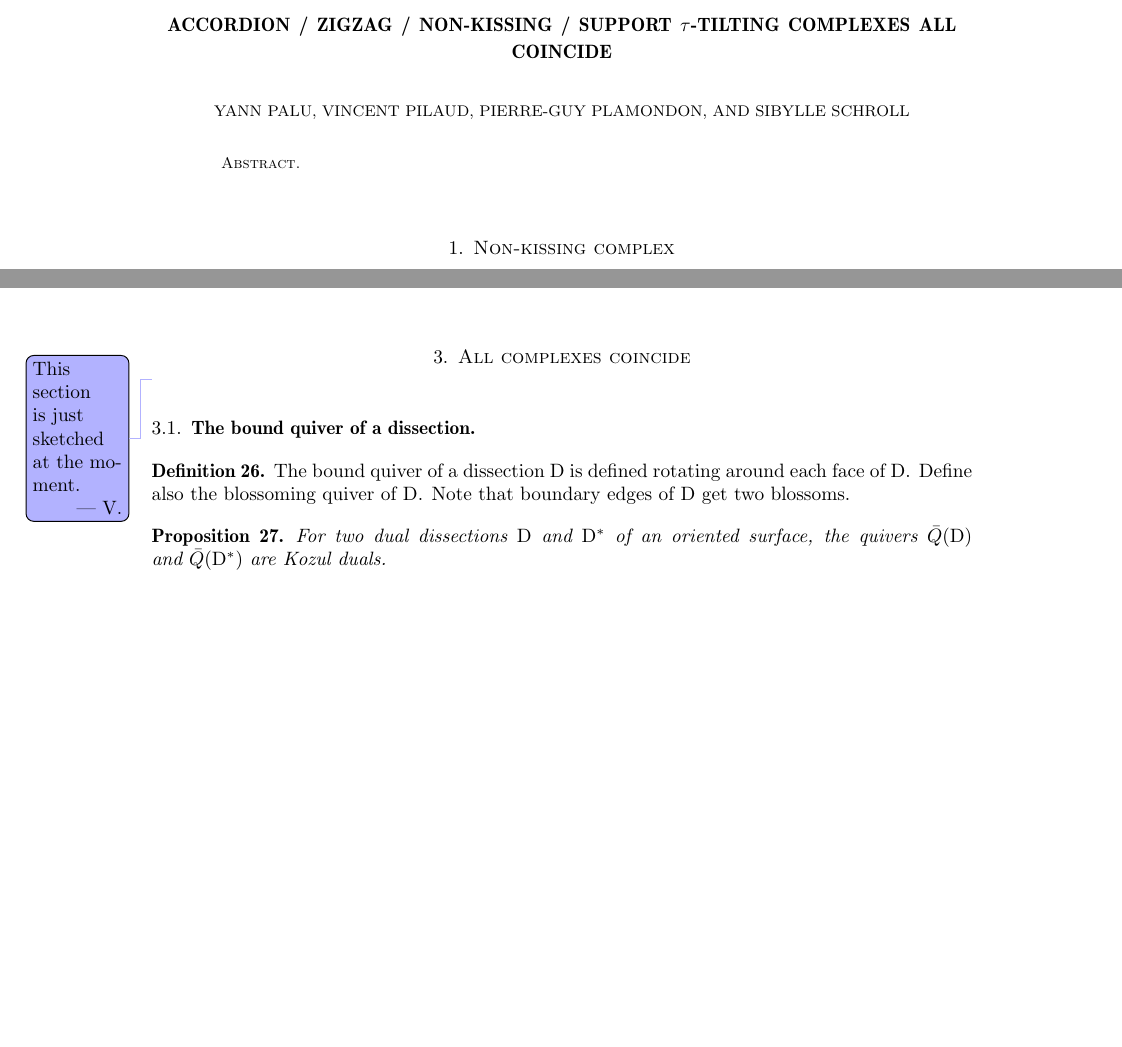
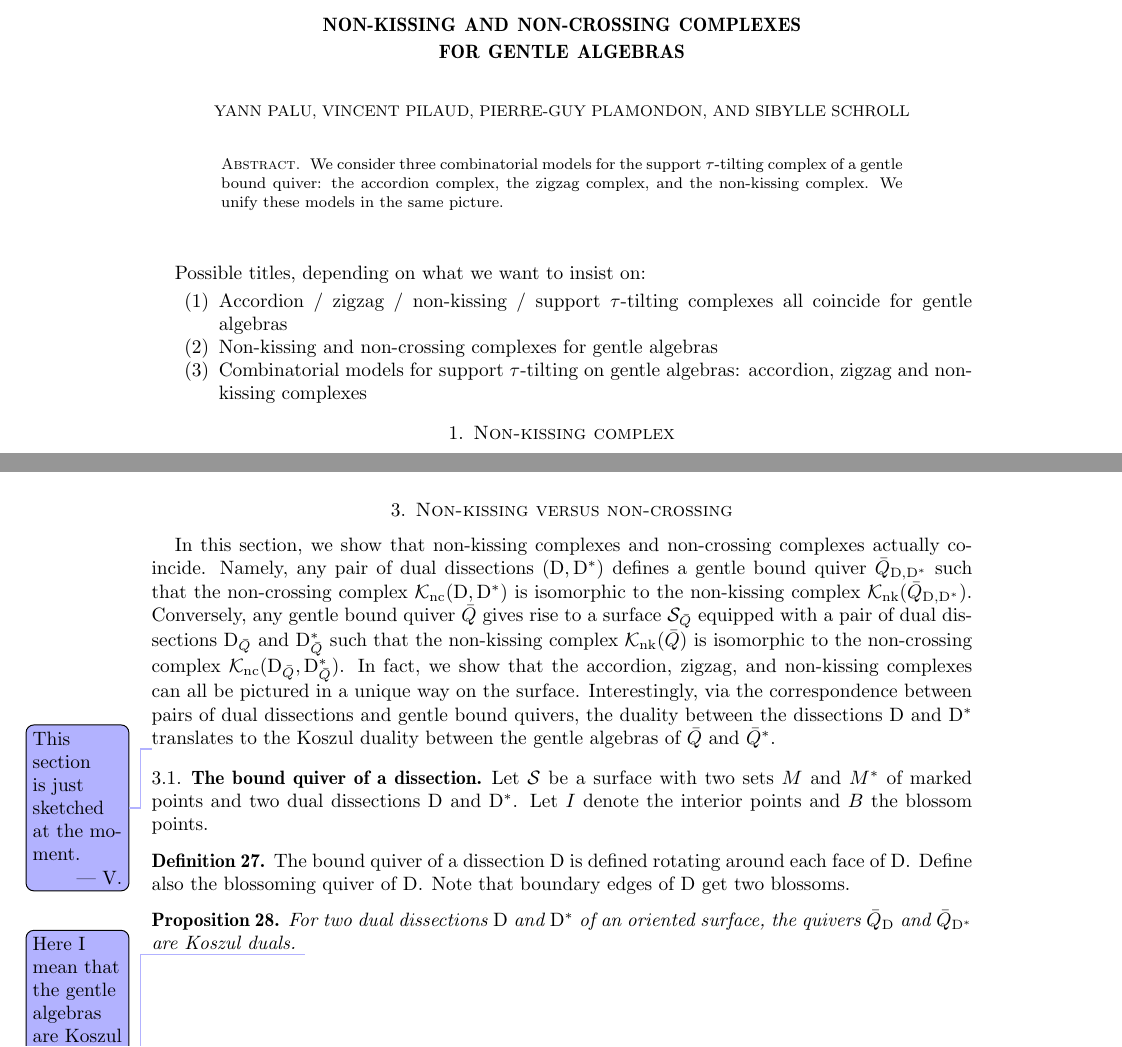
Before and after one commit to vpilaud/accordionComplexSurfaces, a LaTeX paper (draft/accordionComplexSurfaces.tex): two parts of pages 1 and 4 of 5, joined at a grey line, cut at the place of the change, the shorter picture padded with empty space. Compiled offline with pdfLaTeX.

Commit message:
more details

```diff
--- a/draft/accordionComplexSurfaces.tex
+++ b/draft/accordionComplexSurfaces.tex
@@ -157,6 +157,7 @@
 \newcommand{\faces}{\mathcal{F}} % faces of a dissection
 \renewcommandx{\AC}[1][1=\dissection]{\mathcal{K}_{\mathrm{acc}}(#1)} % accordion complex
 \newcommandx{\ZC}[1][1=\dissection\dual]{\mathcal{K}_{\mathrm{zz}}(#1)} % zigzag complex
+\newcommandx{\NCC}[1][1={\dissection, \dissection\dual}]{\mathcal{K}_{\mathrm{nc}}(#1)} % non-crossing complex
 
 % lattices
 \newcommand{\meet}{\wedge} % meet
@@ -229,7 +230,7 @@
 
 %%%%%%%%%%%%%%%%%%%%%%%%%%%%%%%%%%%%%%
 
-\title{Accordion / zigzag / non-kissing / support $\tau$-tilting complexes all coincide}
+\title[Non-kissing and non-crossing complexes for gentle algebras]{Non-kissing and non-crossing complexes \\ for gentle algebras}
 
 \thanks{YP, VP and PGP were partially supported by the French ANR grant SC3A~(15\,CE40\,0004\,01).}
 
@@ -258,11 +259,20 @@
 \begin{document}
 
 \begin{abstract}
+We consider three combinatorial models for the support $\tau$-tilting complex of a gentle bound quiver: the accordion complex, the zigzag complex, and the non-kissing complex. We unify these models in the same picture.
 \end{abstract}
 
 %\vspace*{.3cm}
 
 \maketitle
+
+Possible titles, depending on what we want to insist on:
+\begin{enumerate}
+\item Accordion / zigzag / non-kissing / support $\tau$-tilting complexes all coincide for gentle algebras
+\item Non-kissing and non-crossing complexes for gentle algebras
+\item Combinatorial models for support $\tau$-tilting on gentle algebras: accordion, zigzag and non-kissing complexes
+\end{enumerate}
+
 
 \section{Non-kissing complex}
 
@@ -512,11 +527,20 @@ Although its accordion complex (resp.~zigzag complex) could still be defined as
 See \cite[Prop.~2.4]{MannevillePilaud-accordion} for a detailed statement in the case of the disk.
 \end{remark}
 
-\section{All complexes coincide}
+\section{Non-kissing versus non-crossing}
+
+In this section, we show that non-kissing complexes and non-crossing complexes actually coincide.
+Namely, any pair of dual dissections~$(\dissection, \dissection\dual)$ defines a gentle bound quiver~$\bar Q_{\dissection, \dissection\dual}$ such that the non-crossing complex~$\NCC$ is isomorphic to the non-kissing complex~$\NKC[\bar Q_{\dissection, \dissection\dual}]$.
+Conversely, any gentle bound quiver~$\bar Q$ gives rise to a surface~$\surface_{\bar Q}$ equipped with a pair of dual dissections~$\dissection_{\bar Q}$ and~$\dissection\dual_{\bar Q}$ such that the non-kissing complex~$\NKC$ is isomorphic to the non-crossing complex~$\NCC[\dissection_{\bar Q}, \dissection\dual_{\bar Q}]$.
+In fact, we show that the accordion, zigzag, and non-kissing complexes can all be pictured in a unique way on the surface.
+Interestingly, via the correspondence between pairs of dual dissections and gentle bound quivers, the duality between the dissections~$\dissection$ and~$\dissection\dual$ translates to the Koszul duality between the gentle algebras of~$\bar Q$ and~$\bar Q\dual$.
 
 \vincent{This section is just sketched at the moment.}
 
 \subsection{The bound quiver of a dissection}
+
+Let~$\surface$ be a surface with two sets~$M$ and~$M\dual$ of marked points and two dual dissections~$\dissection$ and~$\dissection\dual$.
+Let~$I$ denote the interior points and $B$ the blossom points.
 
 \begin{definition}
 \label{def:quiverDualDissections}
@@ -524,8 +548,9 @@ The bound quiver of a dissection~$\dissection$ is defined rotating around each f
 \end{definition}
 
 \begin{proposition}
-\label{prop:dualityKozul1}
-For two dual dissections~$\dissection$ and~$\dissection\dual$ of an oriented surface, the quivers~$\bar Q(\dissection)$ and~$\bar Q(\dissection\dual)$ are Kozul duals.
+\label{prop:dualityKoszul1}
+For two dual dissections~$\dissection$ and~$\dissection\dual$ of an oriented surface, the quivers~$\bar Q_{\dissection}$ and~$\bar Q_{\dissection\dual}$ are Koszul duals.
+\vincent{Here I mean that the gentle algebras are Koszul duals. We need to define that somewhere and discuss it on gentle quivers.}
 \end{proposition}
 
 
```
Also changed, not shown: draft/accordionComplexSurfaces.tex (21 more changed lines).
